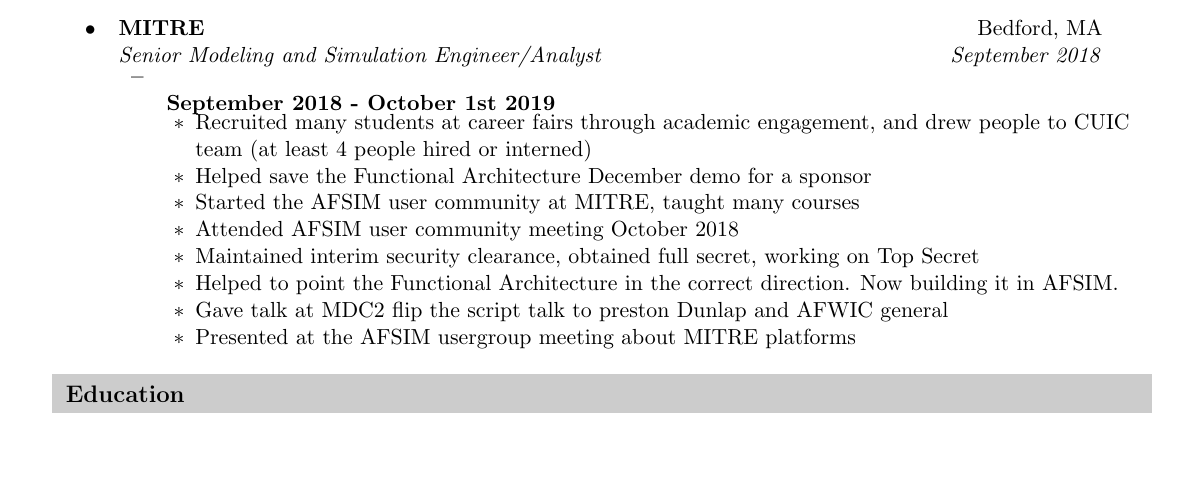
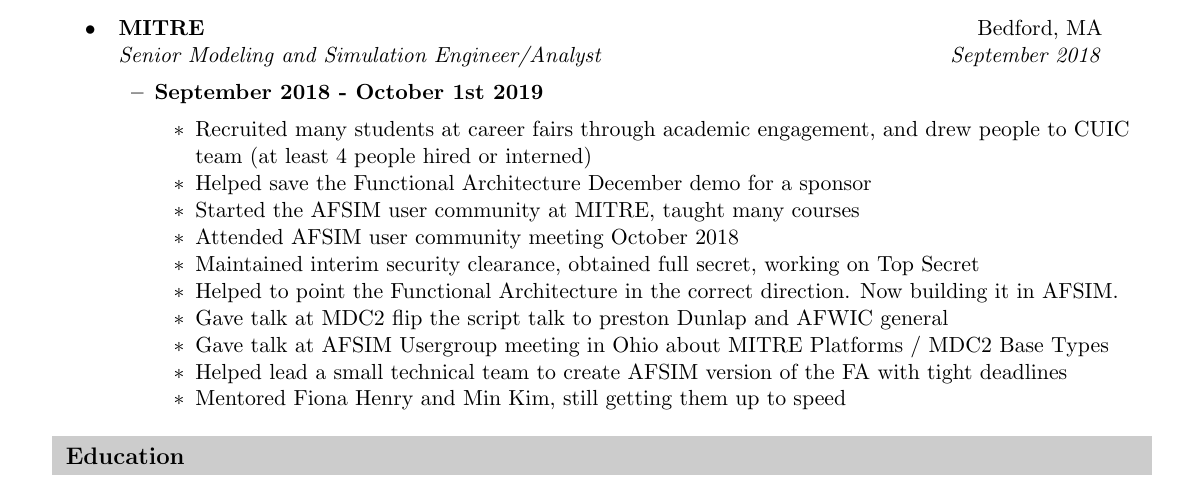
Before and after one commit to btweinstein/cv, a LaTeX CV (CV.tex): part of page 1 of 7, cut so that both start at the same text, the shorter picture padded with empty space. Compiled offline with pdfLaTeX.

Commit message:
Added some additional stuff

```diff
--- a/CV.tex
+++ b/CV.tex
@@ -17,6 +17,8 @@
 \usepackage[empty]{fullpage}
 \usepackage{color}
 
+\usepackage{tabularx}
+
 \usepackage{hyperref}
 \hypersetup{
 colorlinks=true,
@@ -27,7 +29,7 @@
 }
 
 \usepackage{fancyhdr}
-\usepackage[backend=biber,sorting=ynt,style=numeric,minbibnames=2]{biblatex}
+\usepackage[backend=biber,sorting=ydnt,style=numeric,minbibnames=2]{biblatex}
 %\usepackage{natbib}
 %\bibliographystyle{unsrt}
 
@@ -150,7 +152,7 @@
 \item  \ressubheading{MITRE}{Bedford, MA}{Senior Modeling and Simulation Engineer/Analyst}{September 2018}
 
 \begin{itemize}
-\item \award{September 2018 - October 1st 2019}
+\item \textbf{September 2018 - October 1st 2019}
 
 \begin{itemize}
 \resitem{Recruited many students at career fairs through academic engagement, and drew people to CUIC team (at least 4 people hired or interned)}
@@ -160,7 +162,9 @@
 \resitem{Maintained interim security clearance, obtained full secret, working on Top Secret}
 \resitem{Helped to point the Functional Architecture in the correct direction. Now building it in AFSIM.}
 \resitem{Gave talk at MDC2 flip the script talk to preston Dunlap and AFWIC general}
-\resitem{Presented at the AFSIM usergroup meeting about MITRE platforms}
+\resitem{Gave talk at AFSIM Usergroup meeting in Ohio about MITRE Platforms / MDC2 Base Types}
+\resitem{Helped lead a small technical team to create AFSIM version of the FA with tight deadlines}
+\resitem{Mentored Fiona Henry and Min Kim, still getting them up to speed}
 \end{itemize}
 
 \end{itemize}
```
Also changed, not shown: CV.pdf.
